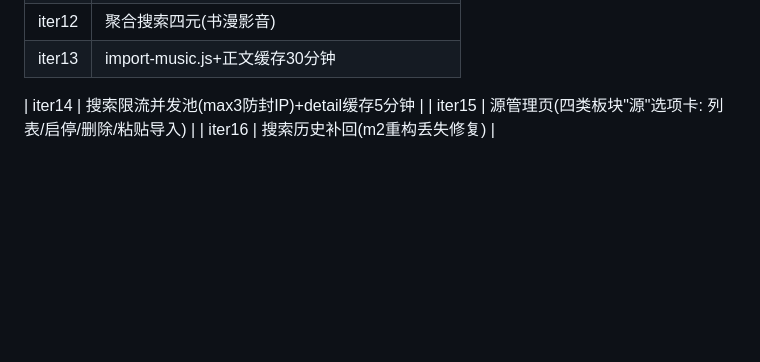
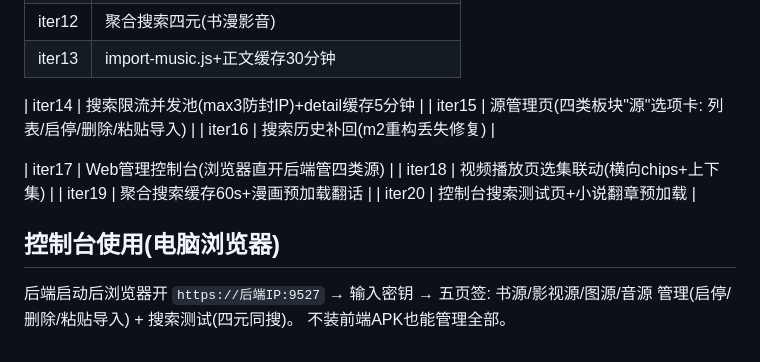
Before and after one commit to Smalluniverseheng/ThirdHub-v2, a Markdown page: BUILD-M1.md, the part around the change. Rendered like a GitHub page; blank space fills up the shorter version.

Commit message:
[m2-iter20] 文档: 控制台+迭代表17-20

```diff
--- a/BUILD-M1.md
+++ b/BUILD-M1.md
@@ -151,3 +151,13 @@ node scripts/import-comic.js                # 默认前30个
 | iter14 | 搜索限流并发池(max3防封IP)+detail缓存5分钟 |
 | iter15 | 源管理页(四类板块"源"选项卡: 列表/启停/删除/粘贴导入) |
 | iter16 | 搜索历史补回(m2重构丢失修复) |
+
+| iter17 | Web管理控制台(浏览器直开后端管四类源) |
+| iter18 | 视频播放页选集联动(横向chips+上下集) |
+| iter19 | 聚合搜索缓存60s+漫画预加载翻话 |
+| iter20 | 控制台搜索测试页+小说翻章预加载 |
+
+## 控制台使用(电脑浏览器)
+后端启动后浏览器开 `https://后端IP:9527` → 输入密钥 →
+五页签: 书源/影视源/图源/音源 管理(启停/删除/粘贴导入) + 搜索测试(四元同搜)。
+不装前端APK也能管理全部。
```
